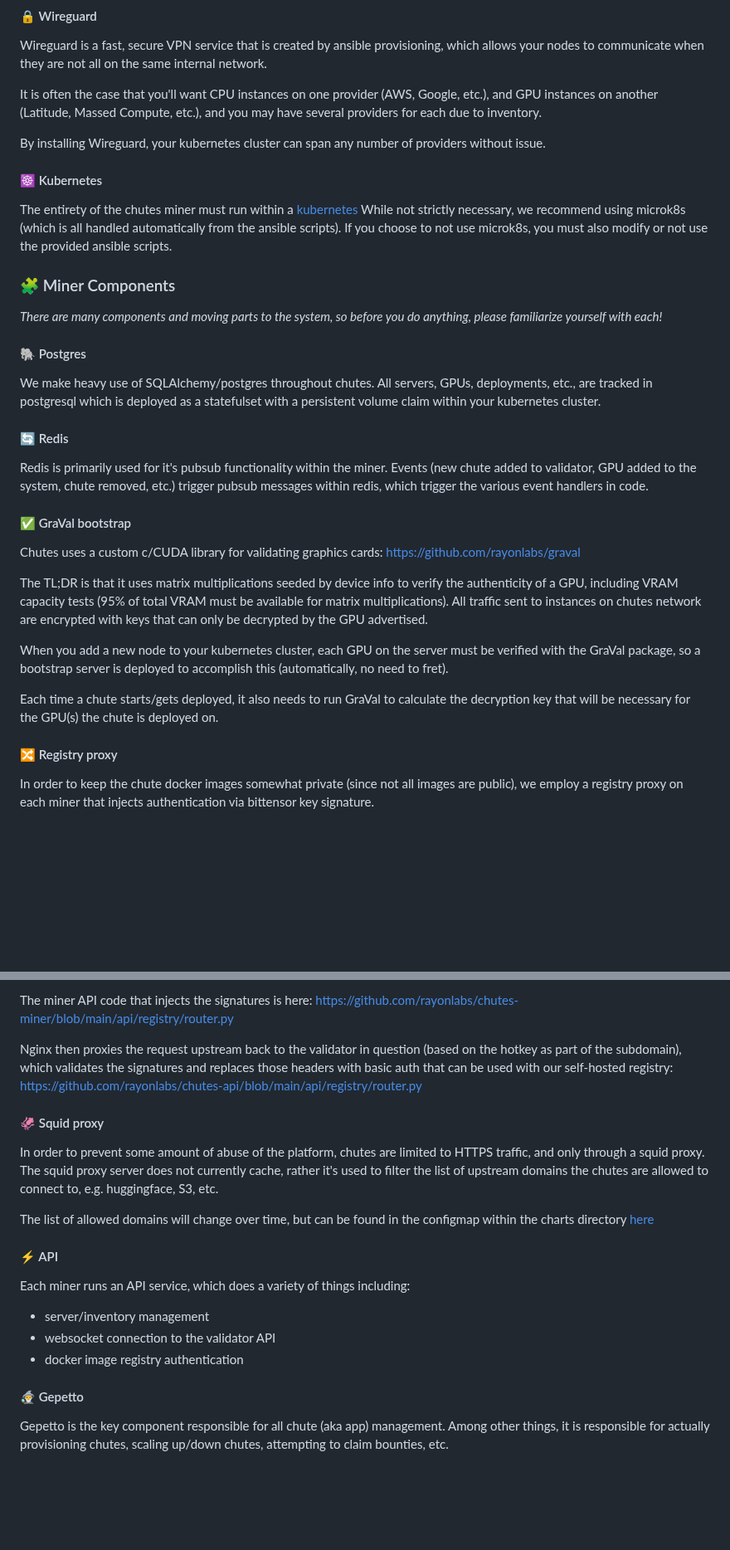
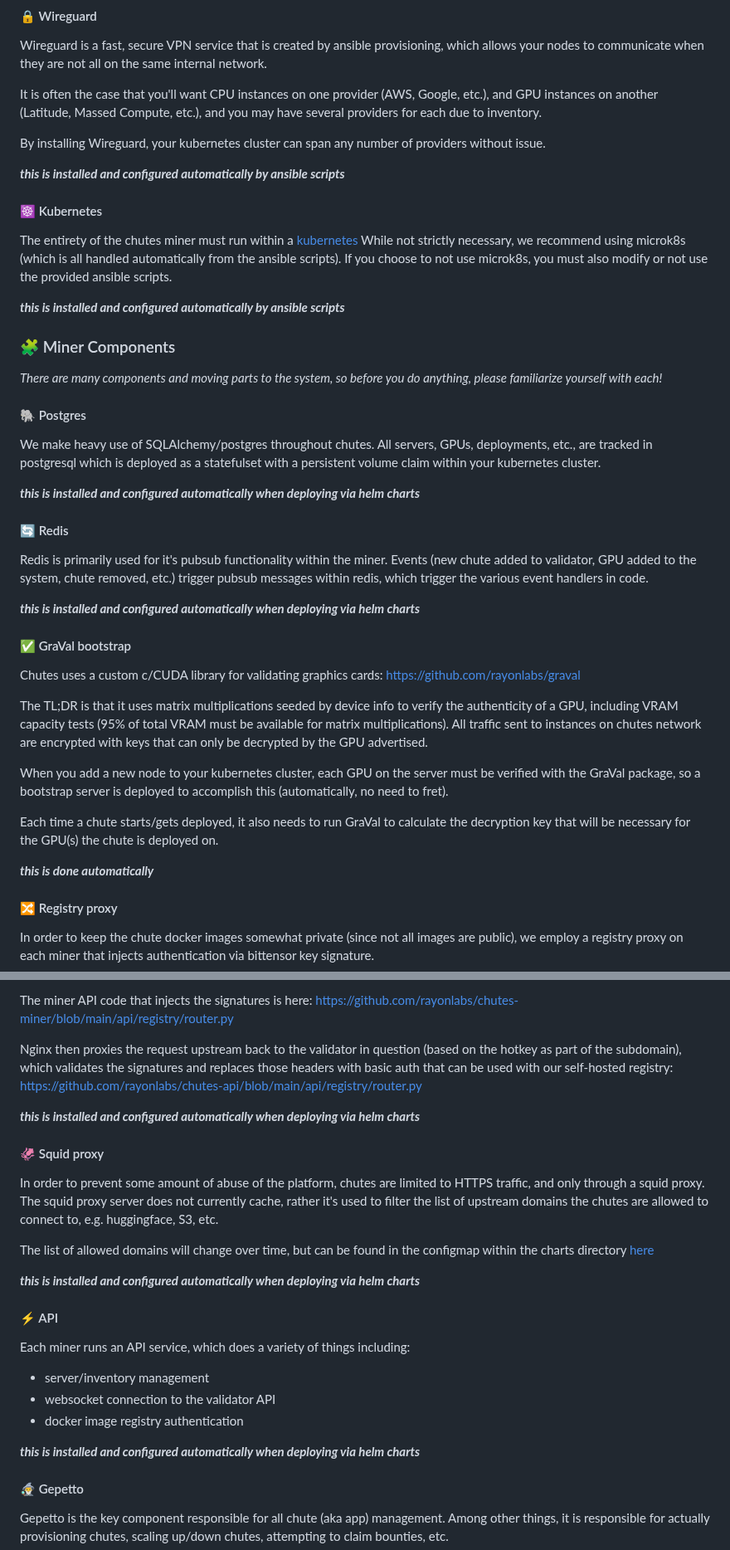
Before and after one commit to wuxin4692/chutes-miner-china, a Markdown page: README.md, 2 parts joined by grey strips. Shown at 83% size. Drawn GitHub-style; blank space fills up the shorter version.

```diff
--- a/README.md
+++ b/README.md
@@ -59,10 +59,14 @@ It is often the case that you'll want CPU instances on one provider (AWS, Google
 
 By installing Wireguard, your kubernetes cluster can span any number of providers without issue.
 
+*__this is installed and configured automatically by ansible scripts__*
+
 #### ☸️ Kubernetes
 
 The entirety of the chutes miner must run within a [kubernetes](https://kubernetes.io/)  While not strictly necessary, we recommend using microk8s (which is all handled automatically from the ansible scripts).
 If you choose to not use microk8s, you must also modify or not use the provided ansible scripts.
+
+*__this is installed and configured automatically by ansible scripts__*
 
 ### 🧩 Miner Components
 
@@ -72,9 +76,13 @@ If you choose to not use microk8s, you must also modify or not use the provided
 
 We make heavy use of SQLAlchemy/postgres throughout chutes.  All servers, GPUs, deployments, etc., are tracked in postgresql which is deployed as a statefulset with a persistent volume claim within your kubernetes cluster.
 
+*__this is installed and configured automatically when deploying via helm charts__*
+
 #### 🔄 Redis
 
 Redis is primarily used for it's pubsub functionality within the miner.  Events (new chute added to validator, GPU added to the system, chute removed, etc.) trigger pubsub messages within redis, which trigger the various event handlers in code.
+
+*__this is installed and configured automatically when deploying via helm charts__*
 
 #### ✅ GraVal bootstrap
 
@@ -86,6 +94,8 @@ All traffic sent to instances on chutes network are encrypted with keys that can
 When you add a new node to your kubernetes cluster, each GPU on the server must be verified with the GraVal package, so a bootstrap server is deployed to accomplish this (automatically, no need to fret).
 
 Each time a chute starts/gets deployed, it also needs to run GraVal to calculate the decryption key that will be necessary for the GPU(s) the chute is deployed on.
+
+*__this is done automatically__*
 
 #### 🔀 Registry proxy
 
@@ -101,11 +111,15 @@ The miner API code that injects the signatures is here: https://github.com/rayon
 
 Nginx then proxies the request upstream back to the validator in question (based on the hotkey as part of the subdomain), which validates the signatures and replaces those headers with basic auth that can be used with our self-hosted registry: https://github.com/rayonlabs/chutes-api/blob/main/api/registry/router.py
 
+*__this is installed and configured automatically when deploying via helm charts__*
+
 #### 🦑 Squid proxy
 
 In order to prevent some amount of abuse of the platform, chutes are limited to HTTPS traffic, and only through a squid proxy. The squid proxy server does not currently cache, rather it's used to filter the list of upstream domains the chutes are allowed to connect to, e.g. huggingface, S3, etc.
 
 The list of allowed domains will change over time, but can be found in the configmap within the charts directory [here](/charts/templates/squid-cm.yaml)
+
+*__this is installed and configured automatically when deploying via helm charts__*
 
 #### ⚡ API
 
@@ -113,6 +127,8 @@ Each miner runs an API service, which does a variety of things including:
 - server/inventory management
 - websocket connection to the validator API
 - docker image registry authentication
+
+*__this is installed and configured automatically when deploying via helm charts__*
 
 #### 🧙‍♂️ Gepetto
 
```
